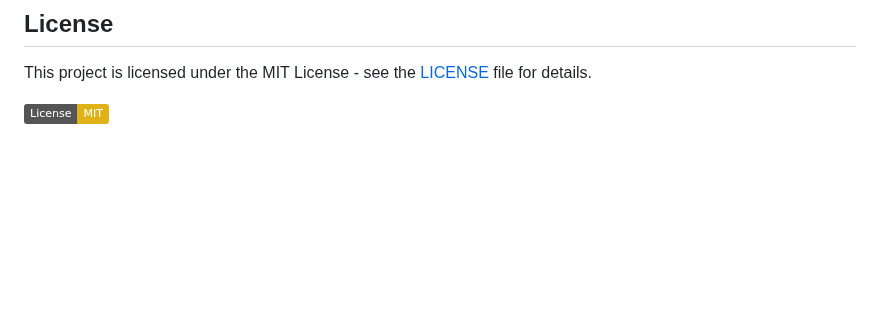
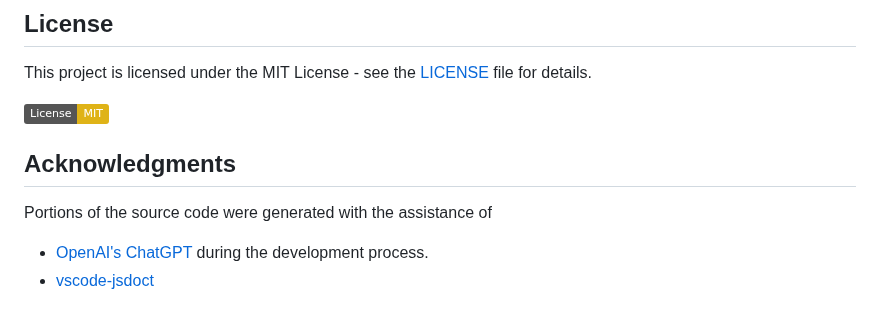
Before and after one commit to CodeJamboree/replace-tags, a Markdown page: README.md, the part around the change. GitHub-like rendering; badges without logos; blank space fills up the shorter version.

Commit message:
ChatGPT acknowledgment

```diff
--- a/README.md
+++ b/README.md
@@ -238,3 +238,10 @@ console.log(value);
 This project is licensed under the MIT License - see the [LICENSE](LICENSE.md) file for details.
 
 [![License: MIT](https://img.shields.io/badge/License-MIT-yellow.svg)](LICENSE.md)
+
+## Acknowledgments
+
+Portions of the source code were generated with the assistance of
+
+- [OpenAI's ChatGPT](https://chat.openai.com/) during the development process.
+- [vscode-jsdoct](https://github.com/lllllllqw/vscode-jsdoc)
```
